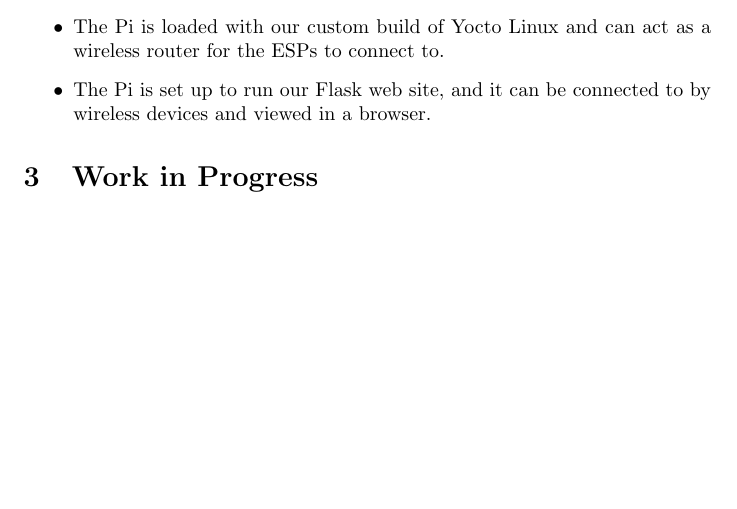
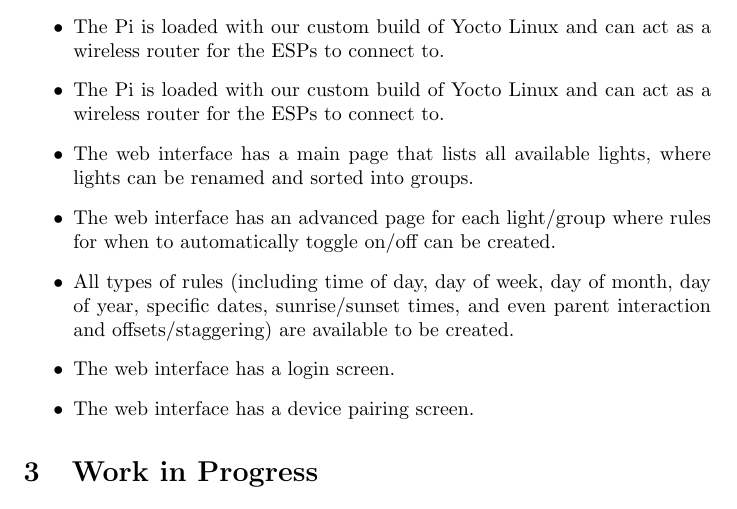
Before and after one commit to capstone22-Pilight/cs-senior-capstone, a LaTeX book (docs/midterm_report/report.tex): part of page 4 of 7, cut so that both start at the same text, the shorter picture padded with empty space. Compiled offline with pdfLaTeX.

Commit message:
midterm_report: update status

```diff
--- a/docs/midterm_report/report.tex
+++ b/docs/midterm_report/report.tex
@@ -81,9 +81,21 @@ created and at least stubbed; not all elements are fully functional yet.
 However, many of the elements are already at beta-level functionality:
 
 \begin{itemize}
-    \item The ESP firmware has been written and can automatically connect to the Pi wirelessly.
-    \item The Pi is loaded with our custom build of Yocto Linux and can act as a wireless router for the ESPs to connect to.
-    \item The Pi is set up to run our Flask web site, and it can be connected to by wireless devices and viewed in a browser.
+    \item The ESP firmware has been written and can automatically connect to
+        the Pi wirelessly.
+    \item The Pi is loaded with our custom build of Yocto Linux and can act as
+        a wireless router for the ESPs to connect to.
+    \item The Pi is loaded with our custom build of Yocto Linux and can act as
+        a wireless router for the ESPs to connect to.
+    \item The web interface has a main page that lists all available lights,
+        where lights can be renamed and sorted into groups.
+    \item The web interface has an advanced page for each light/group where
+        rules for when to automatically toggle on/off can be created.
+    \item All types of rules (including time of day, day of week, day of month,
+        day of year, specific dates, sunrise/sunset times, and even parent
+        interaction and offsets/staggering) are available to be created.
+    \item The web interface has a login screen.
+    \item The web interface has a device pairing screen.
 \end{itemize}
 
 \section{Work in Progress}
```
